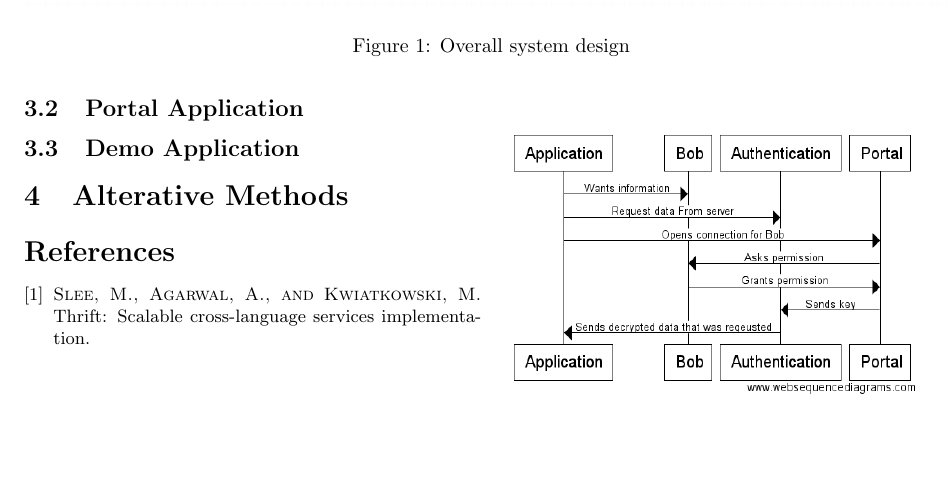
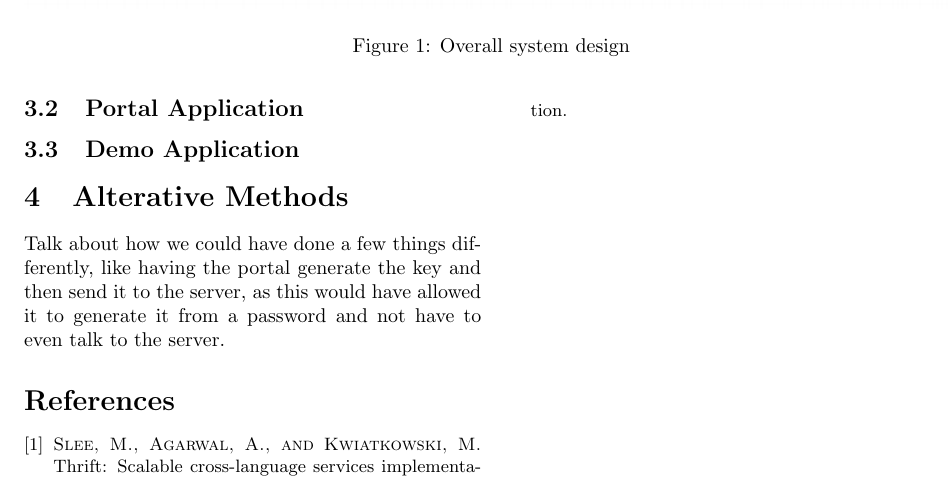
Before and after one commit to jrobe/cs5490, a LaTeX document (paper/paper.tex): part of page 2 of 2 before the commit and part of page 2 of 3 after it, cut so that both start at the same text, the shorter picture padded with empty space. Compiled offline with pdfLaTeX.

Commit message:
Add in a TODO to the paper.

```diff
--- a/paper/paper.tex
+++ b/paper/paper.tex
@@ -61,6 +61,8 @@ The backend storage is SQLite, given the simple nature of the data.
 
 \section{Alterative Methods}
 
+Talk about how we could have done a few things differently, like having the portal generate the key and then send it to the server, as this would have allowed it to generate it from a password and not have to even talk to the server.
+
 
 {
     \small
```
